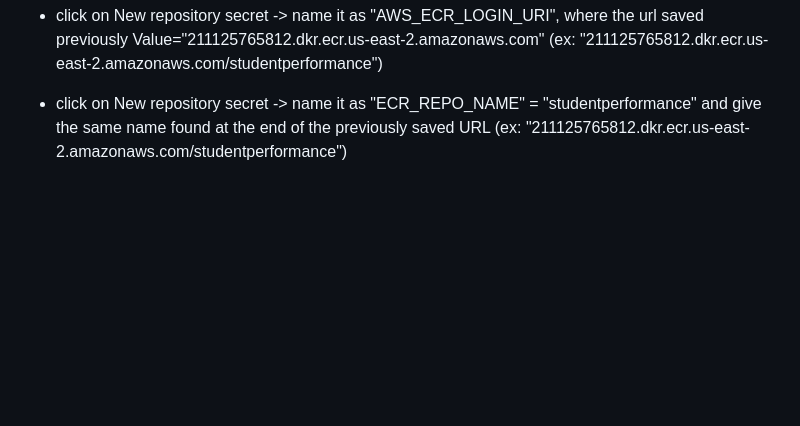
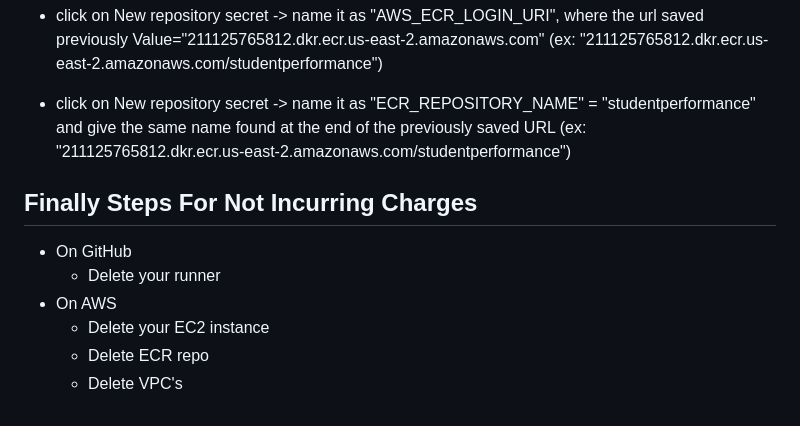
Before and after one commit to aniket199719/AWS_CICD_Pipeline_Project, a Markdown page: README.md, the part around the change. Drawn GitHub-style; blank space fills up the shorter version.

```diff
--- a/README.md
+++ b/README.md
@@ -288,4 +288,14 @@ jobs:
 
 - click on New repository secret -> name it as "AWS_ECR_LOGIN_URI", where the url saved previously Value="211125765812.dkr.ecr.us-east-2.amazonaws.com" (ex: "211125765812.dkr.ecr.us-east-2.amazonaws.com/studentperformance")
 
-- click on New repository secret -> name it as "ECR_REPO_NAME" = "studentperformance" and give the same name found at the end of the previously saved URL (ex: "211125765812.dkr.ecr.us-east-2.amazonaws.com/studentperformance")
+- click on New repository secret -> name it as "ECR_REPOSITORY_NAME" = "studentperformance" and give the same name found at the end of the previously saved URL (ex: "211125765812.dkr.ecr.us-east-2.amazonaws.com/studentperformance")
+
+
+## Finally Steps For Not Incurring Charges
+
+- On GitHub
+	- Delete your runner
+- On AWS
+	- Delete your EC2 instance
+	- Delete ECR repo
+	- Delete VPC's
```
